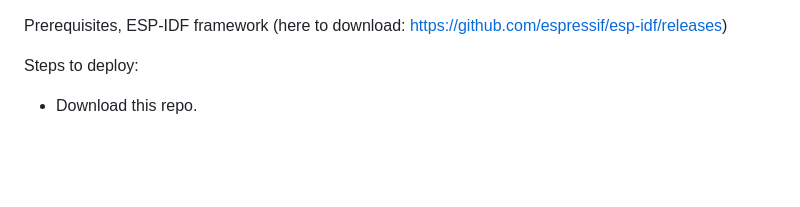
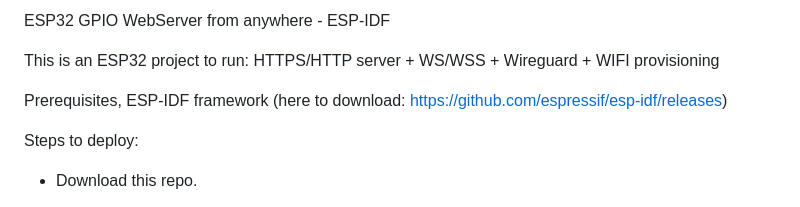
Before and after one commit to AndyPecotche/esp-atx, a Markdown page: README.md, the part around the change. GitHub-like rendering; blank space fills up the shorter version.

```diff
--- a/README.md
+++ b/README.md
@@ -1,4 +1,9 @@
+ESP32 GPIO WebServer from anywhere - ESP-IDF
+
+This is an ESP32 project to run: HTTPS/HTTP server + WS/WSS + Wireguard + WIFI provisioning
+
 Prerequisites, ESP-IDF framework (here to download: https://github.com/espressif/esp-idf/releases)
+
 
 Steps to deploy:
 - Download this repo.
```
